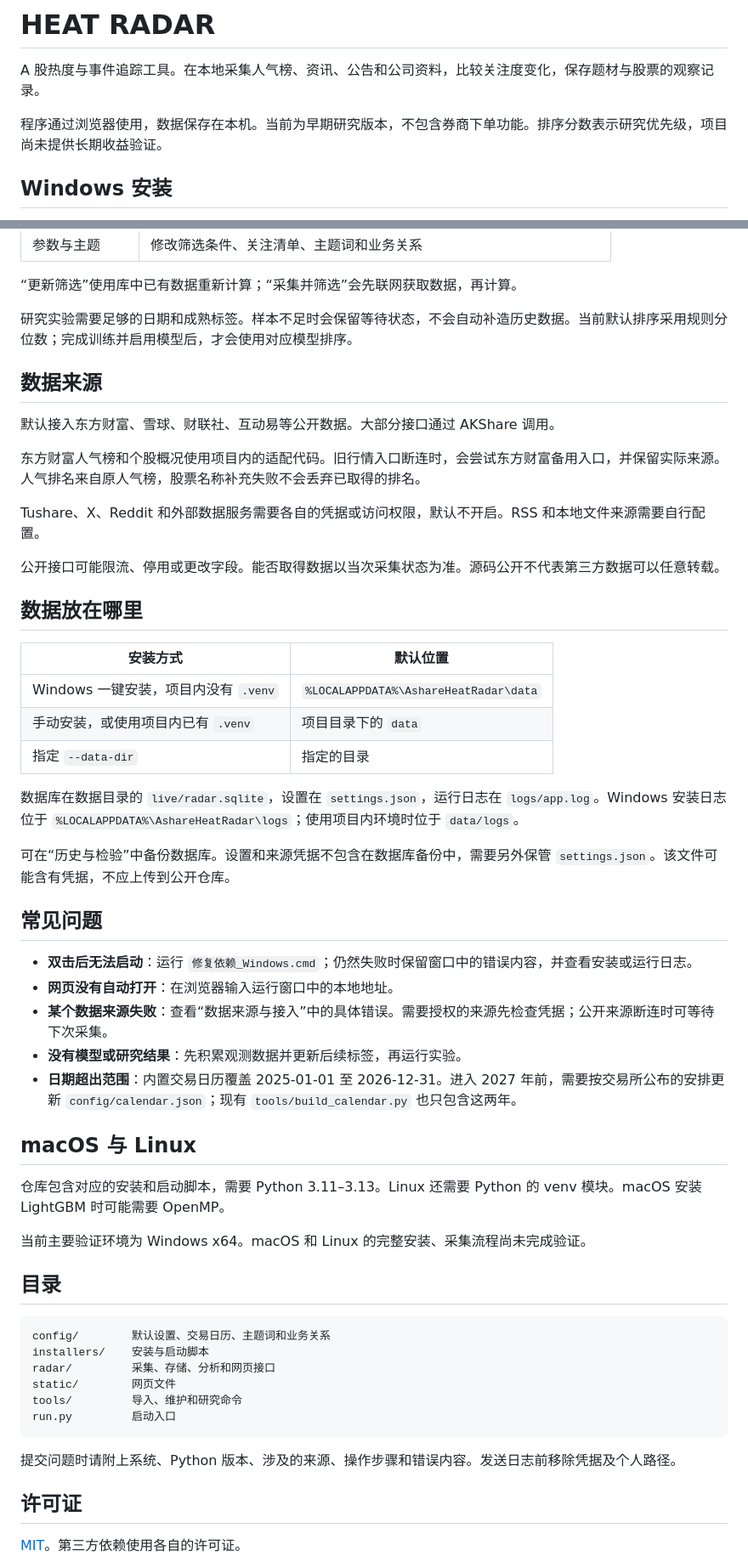
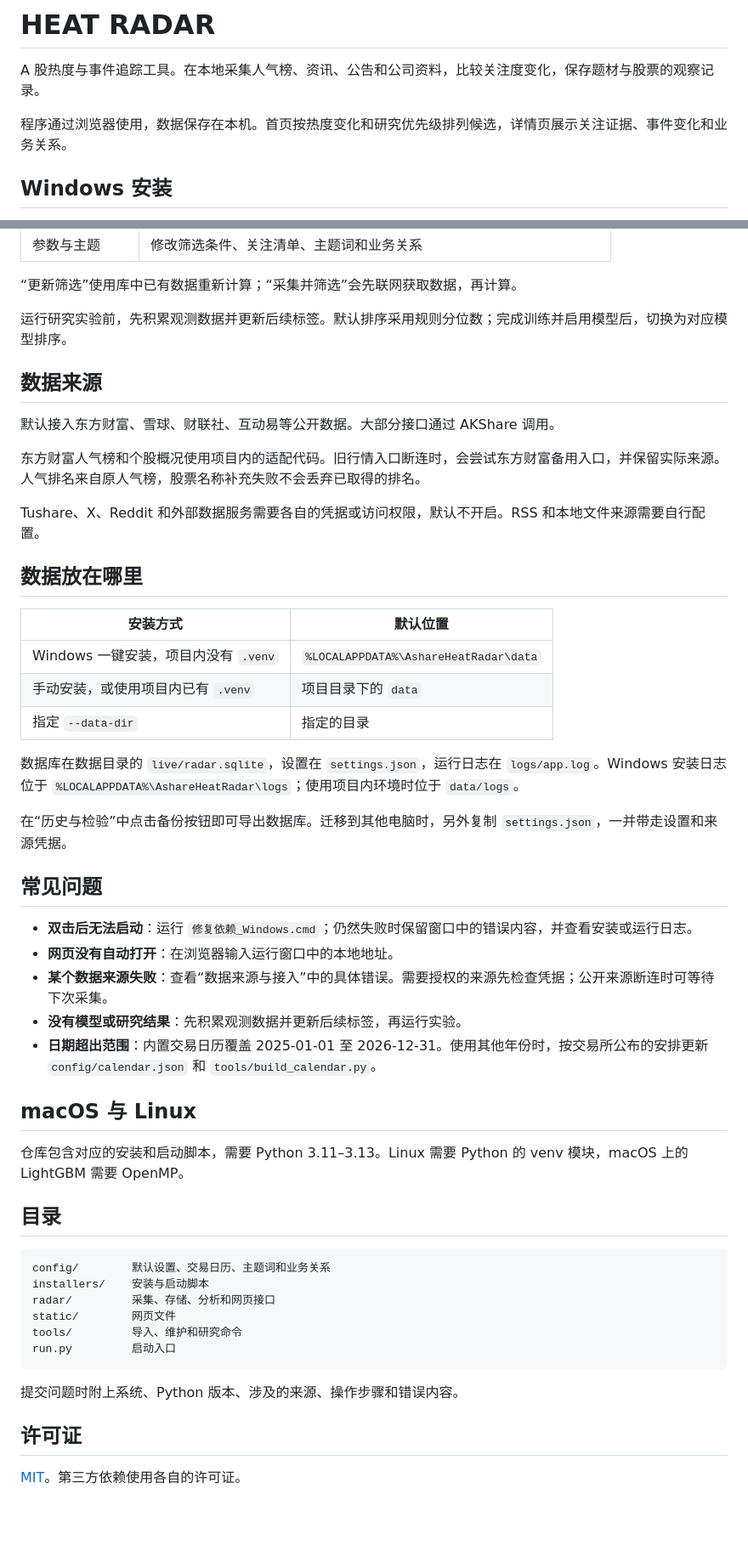
Before and after one commit to phuongdung160114-ux/heat-radar, a Markdown page: README.md, 2 parts joined by grey strips. Shown at 85% size. Drawn GitHub-style; blank space fills up the shorter version.

Commit message:
Keep README focused on usage

````diff
--- a/README.md
+++ b/README.md
@@ -2,7 +2,7 @@
 
 A 股热度与事件追踪工具。在本地采集人气榜、资讯、公告和公司资料，比较关注度变化，保存题材与股票的观察记录。
 
-程序通过浏览器使用，数据保存在本机。当前为早期研究版本，不包含券商下单功能。排序分数表示研究优先级，项目尚未提供长期收益验证。
+程序通过浏览器使用，数据保存在本机。首页按热度变化和研究优先级排列候选，详情页展示关注证据、事件变化和业务关系。
 
 ## Windows 安装
 
@@ -66,7 +66,7 @@ py -3.13 -m venv .venv
 
 “更新筛选”使用库中已有数据重新计算；“采集并筛选”会先联网获取数据，再计算。
 
-研究实验需要足够的日期和成熟标签。样本不足时会保留等待状态，不会自动补造历史数据。当前默认排序采用规则分位数；完成训练并启用模型后，才会使用对应模型排序。
+运行研究实验前，先积累观测数据并更新后续标签。默认排序采用规则分位数；完成训练并启用模型后，切换为对应模型排序。
 
 ## 数据来源
 
@@ -75,8 +75,6 @@ py -3.13 -m venv .venv
 东方财富人气榜和个股概况使用项目内的适配代码。旧行情入口断连时，会尝试东方财富备用入口，并保留实际来源。人气排名来自原人气榜，股票名称补充失败不会丢弃已取得的排名。
 
 Tushare、X、Reddit 和外部数据服务需要各自的凭据或访问权限，默认不开启。RSS 和本地文件来源需要自行配置。
-
-公开接口可能限流、停用或更改字段。能否取得数据以当次采集状态为准。源码公开不代表第三方数据可以任意转载。
 
 ## 数据放在哪里
 
@@ -88,7 +86,7 @@ Tushare、X、Reddit 和外部数据服务需要各自的凭据或访问权限
 
 数据库在数据目录的 `live/radar.sqlite`，设置在 `settings.json`，运行日志在 `logs/app.log`。Windows 安装日志位于 `%LOCALAPPDATA%\AshareHeatRadar\logs`；使用项目内环境时位于 `data/logs`。
 
-可在“历史与检验”中备份数据库。设置和来源凭据不包含在数据库备份中，需要另外保管 `settings.json`。该文件可能含有凭据，不应上传到公开仓库。
+在“历史与检验”中点击备份按钮即可导出数据库。迁移到其他电脑时，另外复制 `settings.json`，一并带走设置和来源凭据。
 
 ## 常见问题
 
@@ -96,13 +94,11 @@ Tushare、X、Reddit 和外部数据服务需要各自的凭据或访问权限
 - **网页没有自动打开**：在浏览器输入运行窗口中的本地地址。
 - **某个数据来源失败**：查看“数据来源与接入”中的具体错误。需要授权的来源先检查凭据；公开来源断连时可等待下次采集。
 - **没有模型或研究结果**：先积累观测数据并更新后续标签，再运行实验。
-- **日期超出范围**：内置交易日历覆盖 2025-01-01 至 2026-12-31。进入 2027 年前，需要按交易所公布的安排更新 `config/calendar.json`；现有 `tools/build_calendar.py` 也只包含这两年。
+- **日期超出范围**：内置交易日历覆盖 2025-01-01 至 2026-12-31。使用其他年份时，按交易所公布的安排更新 `config/calendar.json` 和 `tools/build_calendar.py`。
 
 ## macOS 与 Linux
 
-仓库包含对应的安装和启动脚本，需要 Python 3.11–3.13。Linux 还需要 Python 的 venv 模块。macOS 安装 LightGBM 时可能需要 OpenMP。
-
-当前主要验证环境为 Windows x64。macOS 和 Linux 的完整安装、采集流程尚未完成验证。
+仓库包含对应的安装和启动脚本，需要 Python 3.11–3.13。Linux 需要 Python 的 venv 模块，macOS 上的 LightGBM 需要 OpenMP。
 
 ## 目录
 
@@ -115,7 +111,7 @@ tools/         导入、维护和研究命令
 run.py         启动入口
 ```
 
-提交问题时请附上系统、Python 版本、涉及的来源、操作步骤和错误内容。发送日志前移除凭据及个人路径。
+提交问题时附上系统、Python 版本、涉及的来源、操作步骤和错误内容。
 
 ## 许可证
 
````
Also changed, not shown: other parts of README.md (+1 -1 lines).
